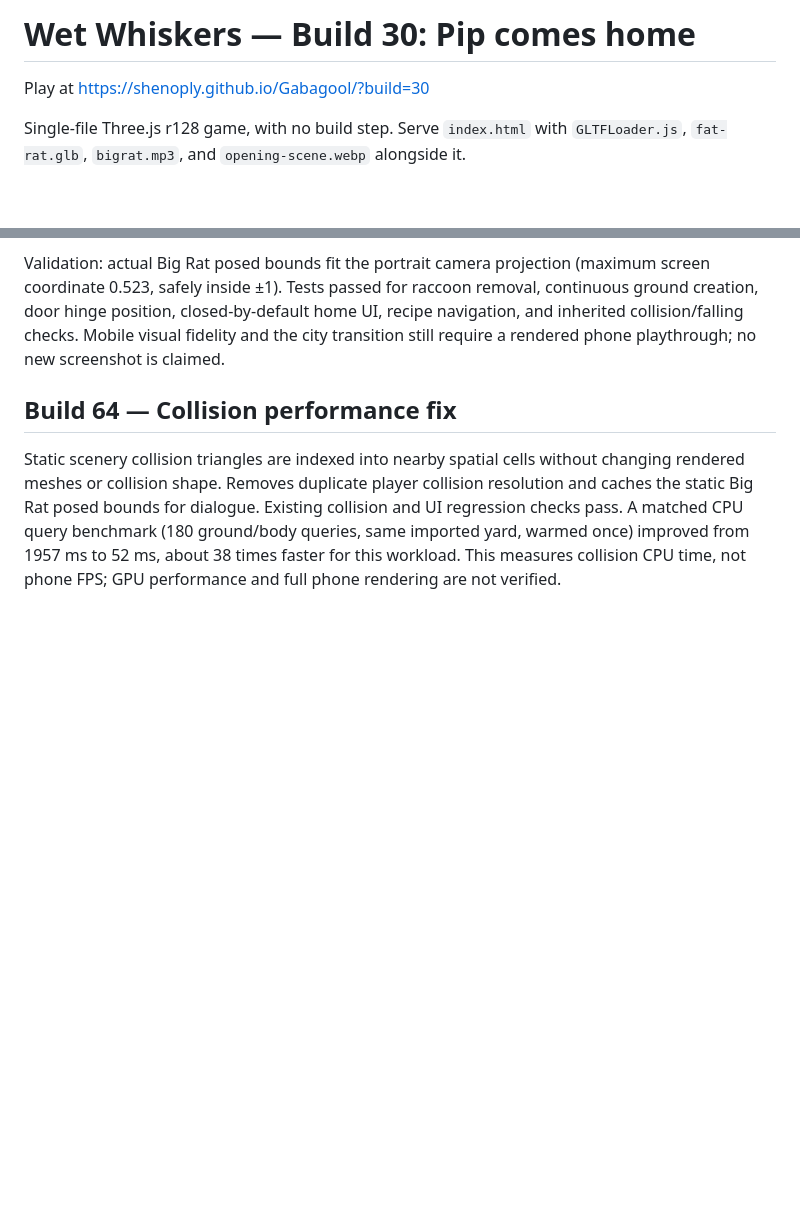
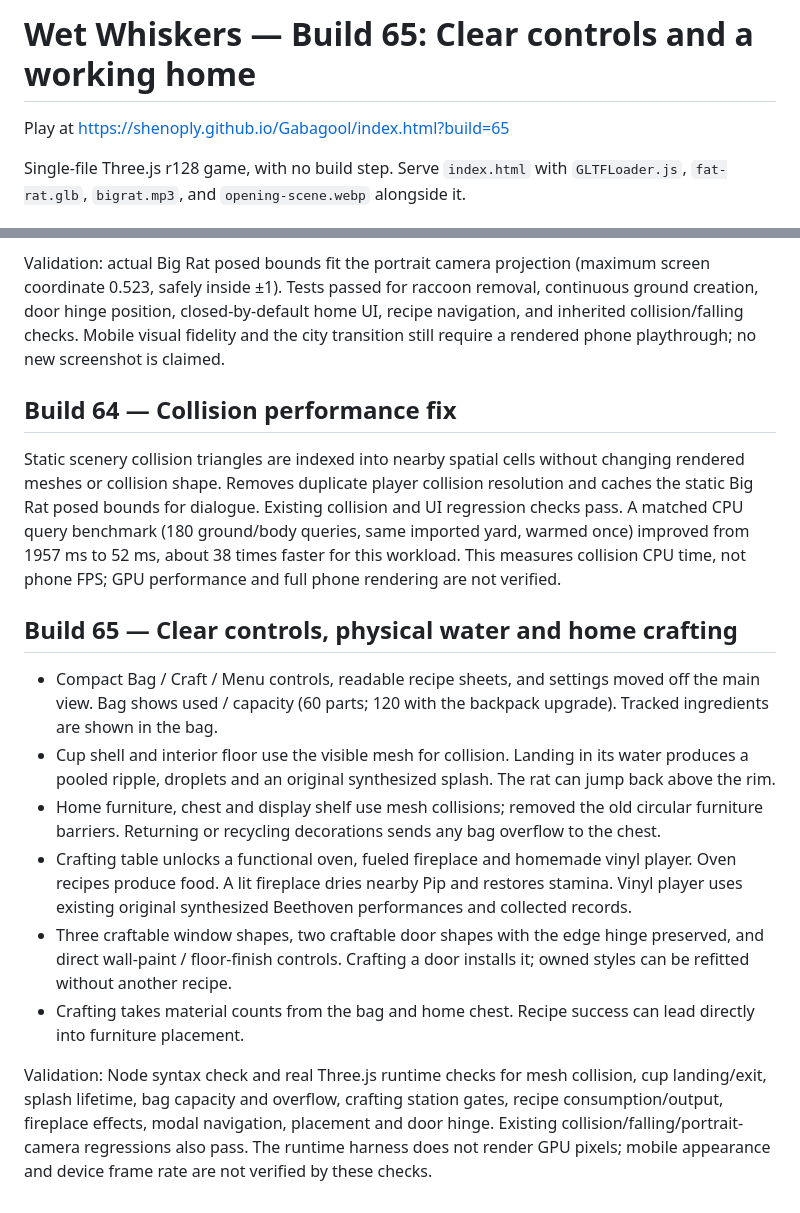
Before and after one commit to shenoply/Gabagool, a Markdown page: README.md, 2 parts joined by grey strips. Rendered like a GitHub page; blank space fills up the shorter version.

Commit message:
Build 65: simplify HUD and crafting, fix cup collisions, add usable home stations

```diff
--- a/README.md
+++ b/README.md
@@ -1,6 +1,6 @@
-# Wet Whiskers — Build 30: Pip comes home
+# Wet Whiskers — Build 65: Clear controls and a working home
 
-Play at https://shenoply.github.io/Gabagool/?build=30
+Play at https://shenoply.github.io/Gabagool/index.html?build=65
 
 Single-file Three.js r128 game, with no build step. Serve `index.html` with `GLTFLoader.js`, `fat-rat.glb`, `bigrat.mp3`, and `opening-scene.webp` alongside it.
 
@@ -415,3 +415,15 @@ Validation: actual Big Rat posed bounds fit the portrait camera projection (maxi
 
 ## Build 64 — Collision performance fix
 Static scenery collision triangles are indexed into nearby spatial cells without changing rendered meshes or collision shape. Removes duplicate player collision resolution and caches the static Big Rat posed bounds for dialogue. Existing collision and UI regression checks pass. A matched CPU query benchmark (180 ground/body queries, same imported yard, warmed once) improved from 1957 ms to 52 ms, about 38 times faster for this workload. This measures collision CPU time, not phone FPS; GPU performance and full phone rendering are not verified.
+
+
+## Build 65 — Clear controls, physical water and home crafting
+
+- Compact Bag / Craft / Menu controls, readable recipe sheets, and settings moved off the main view. Bag shows used / capacity (60 parts; 120 with the backpack upgrade). Tracked ingredients are shown in the bag.
+- Cup shell and interior floor use the visible mesh for collision. Landing in its water produces a pooled ripple, droplets and an original synthesized splash. The rat can jump back above the rim.
+- Home furniture, chest and display shelf use mesh collisions; removed the old circular furniture barriers. Returning or recycling decorations sends any bag overflow to the chest.
+- Crafting table unlocks a functional oven, fueled fireplace and homemade vinyl player. Oven recipes produce food. A lit fireplace dries nearby Pip and restores stamina. Vinyl player uses existing original synthesized Beethoven performances and collected records.
+- Three craftable window shapes, two craftable door shapes with the edge hinge preserved, and direct wall-paint / floor-finish controls. Crafting a door installs it; owned styles can be refitted without another recipe.
+- Crafting takes material counts from the bag and home chest. Recipe success can lead directly into furniture placement.
+
+Validation: Node syntax check and real Three.js runtime checks for mesh collision, cup landing/exit, splash lifetime, bag capacity and overflow, crafting station gates, recipe consumption/output, fireplace effects, modal navigation, placement and door hinge. Existing collision/falling/portrait-camera regressions also pass. The runtime harness does not render GPU pixels; mobile appearance and device frame rate are not verified by these checks.
```
